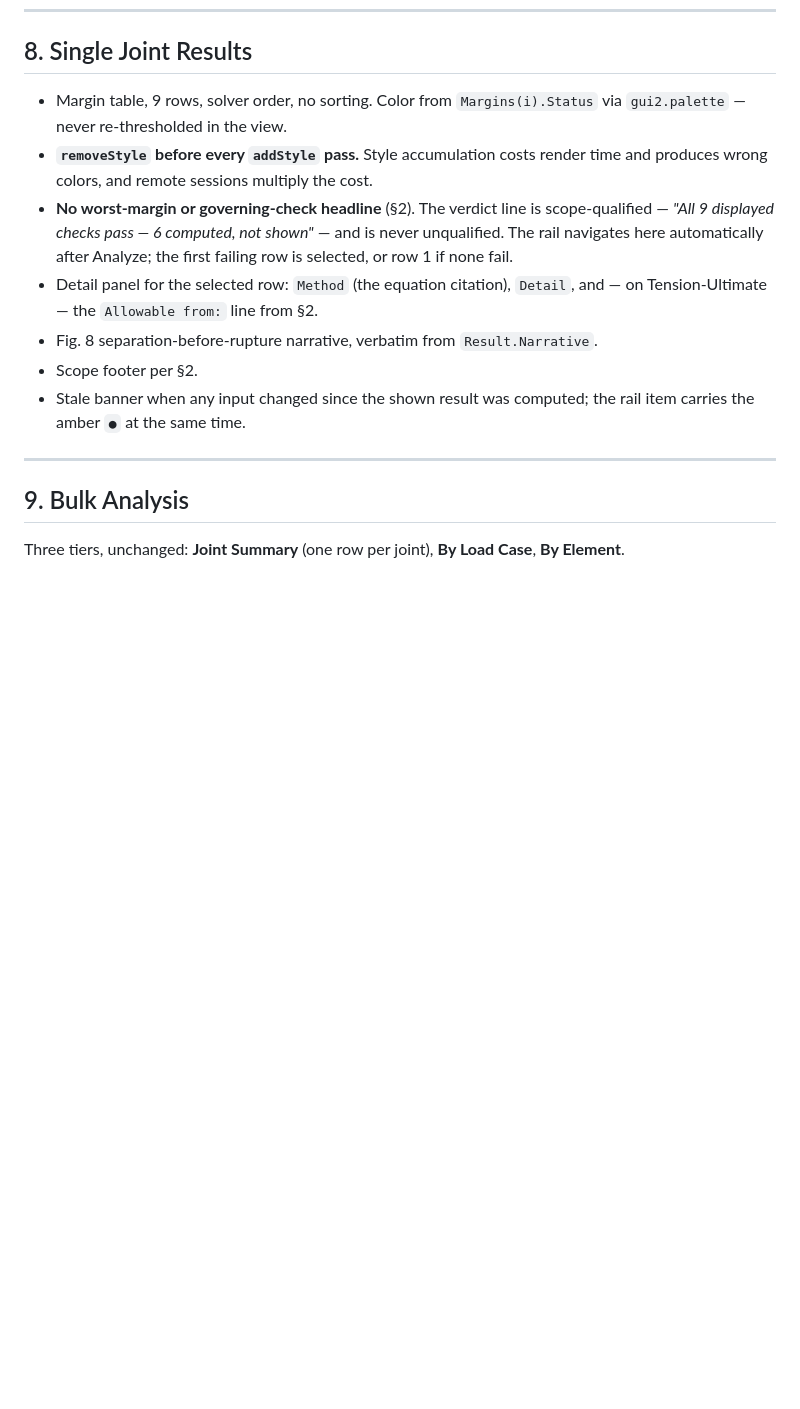
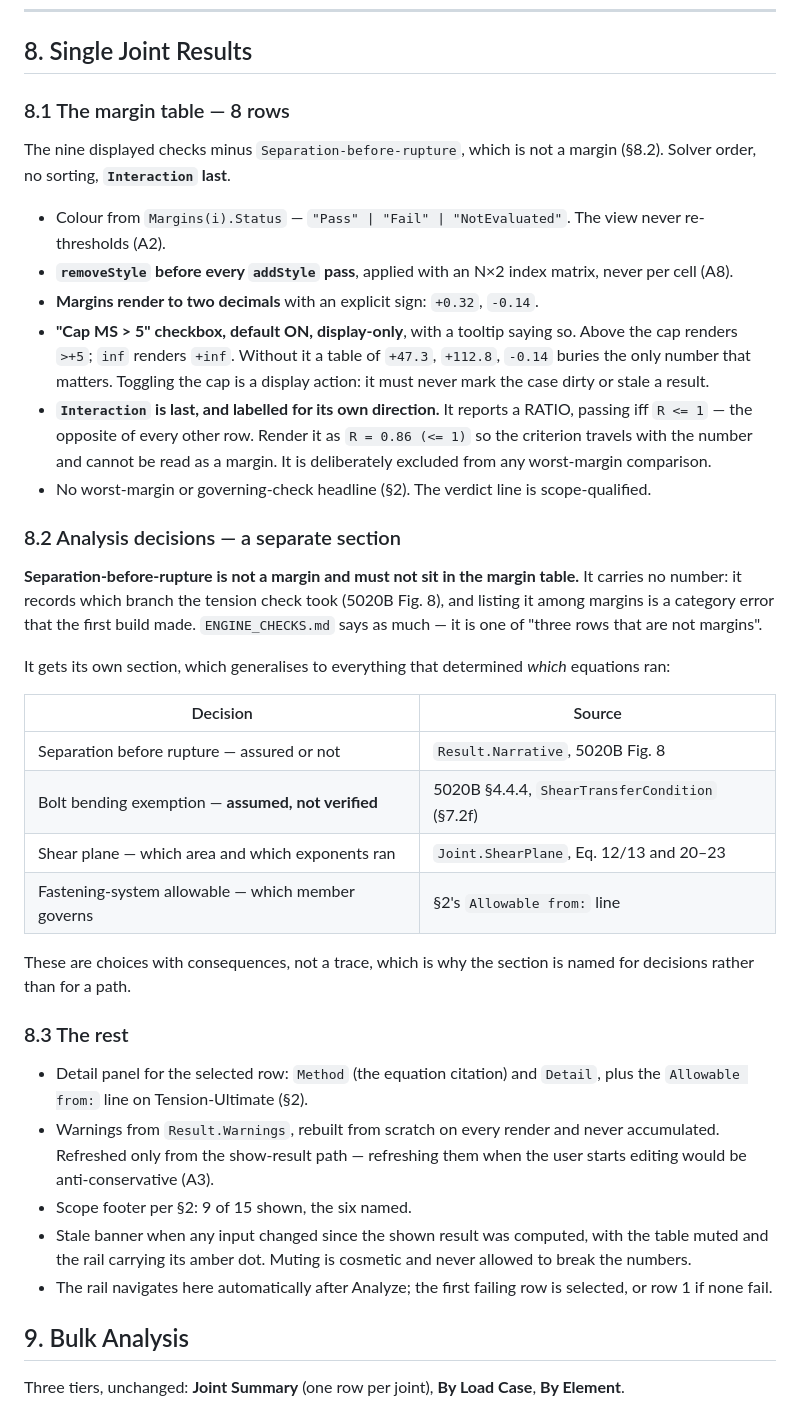
Before and after one commit to dbuddy25/fastener-matlab, a Markdown page: GUI2_SPEC.md, the part around the change. GitHub-like rendering; blank space fills up the shorter version.

Commit message:
Rewrite GUI2_SPEC section 8 for the Results page
Separation-before-rupture leaves the margin table. It carries no number -
it records which branch the tension check took - so listing it among
margins is a category error, and ENGINE_CHECKS.md already calls it one of
three rows that are not margins. It heads a new Analysis decisions
section, which generalises to everything that determined which equations
ran: the 4.4.4 bending exemption status, the shear-plane branch, and the
fastening-system allowable source.

Interaction moves last and is labelled for its own direction, rendering
as R = 0.86 (<= 1) so the criterion travels with the number.

Margins render to two decimals with an explicit sign, and the Cap MS > 5
toggle from GUI_PORT_SPEC section 4 is carried forward - default on,
display-only. Two decimals without a cap gives +112.83; with it the table
reads +0.32, -0.14, >+5.

```diff
--- a/GUI2_SPEC.md
+++ b/GUI2_SPEC.md
@@ -442,22 +442,61 @@ commit, or the summary and the form disagree.
 
 ## 8. Single Joint Results
 
-- Margin table, 9 rows, solver order, no sorting. Color from
-  `Margins(i).Status` via `gui2.palette` — never re-thresholded in the view.
-- **`removeStyle` before every `addStyle` pass.** Style accumulation costs
-  render time and produces wrong colors, and remote sessions multiply the cost.
-- **No worst-margin or governing-check headline** (§2). The verdict line is
-  scope-qualified — *"All 9 displayed checks pass — 6 computed, not shown"* —
-  and is never unqualified. The rail navigates here automatically after
-  Analyze; the first failing row is selected, or row 1 if none fail.
-- Detail panel for the selected row: `Method` (the equation citation), `Detail`,
-  and — on Tension-Ultimate — the `Allowable from:` line from §2.
-- Fig. 8 separation-before-rupture narrative, verbatim from `Result.Narrative`.
-- Scope footer per §2.
-- Stale banner when any input changed since the shown result was computed; the
-  rail item carries the amber `●` at the same time.
+### 8.1 The margin table — 8 rows
 
----
+The nine displayed checks minus `Separation-before-rupture`, which is not a
+margin (§8.2). Solver order, no sorting, **`Interaction` last**.
+
+- Colour from `Margins(i).Status` — `"Pass" | "Fail" | "NotEvaluated"`. The
+  view never re-thresholds (A2).
+- **`removeStyle` before every `addStyle` pass**, applied with an N×2 index
+  matrix, never per cell (A8).
+- **Margins render to two decimals** with an explicit sign: `+0.32`, `-0.14`.
+- **"Cap MS > 5" checkbox, default ON, display-only**, with a tooltip saying
+  so. Above the cap renders `>+5`; `inf` renders `+inf`. Without it a table of
+  `+47.3`, `+112.8`, `-0.14` buries the only number that matters. Toggling the
+  cap is a display action: it must never mark the case dirty or stale a result.
+- **`Interaction` is last, and labelled for its own direction.** It reports a
+  RATIO, passing iff `R <= 1` — the opposite of every other row. Render it as
+  `R = 0.86 (<= 1)` so the criterion travels with the number and cannot be read
+  as a margin. It is deliberately excluded from any worst-margin comparison.
+- No worst-margin or governing-check headline (§2). The verdict line is
+  scope-qualified.
+
+### 8.2 Analysis decisions — a separate section
+
+**Separation-before-rupture is not a margin and must not sit in the margin
+table.** It carries no number: it records which branch the tension check took
+(5020B Fig. 8), and listing it among margins is a category error that the first
+build made. `ENGINE_CHECKS.md` says as much — it is one of "three rows that are
+not margins".
+
+It gets its own section, which generalises to everything that determined
+*which* equations ran:
+
+| Decision | Source |
+|---|---|
+| Separation before rupture — assured or not | `Result.Narrative`, 5020B Fig. 8 |
+| Bolt bending exemption — **assumed, not verified** | 5020B §4.4.4, `ShearTransferCondition` (§7.2f) |
+| Shear plane — which area and which exponents ran | `Joint.ShearPlane`, Eq. 12/13 and 20–23 |
+| Fastening-system allowable — which member governs | §2's `Allowable from:` line |
+
+These are choices with consequences, not a trace, which is why the section is
+named for decisions rather than for a path.
+
+### 8.3 The rest
+
+- Detail panel for the selected row: `Method` (the equation citation) and
+  `Detail`, plus the `Allowable from:` line on Tension-Ultimate (§2).
+- Warnings from `Result.Warnings`, rebuilt from scratch on every render and
+  never accumulated. Refreshed only from the show-result path — refreshing them
+  when the user starts editing would be anti-conservative (A3).
+- Scope footer per §2: 9 of 15 shown, the six named.
+- Stale banner when any input changed since the shown result was computed, with
+  the table muted and the rail carrying its amber dot. Muting is cosmetic and
+  never allowed to break the numbers.
+- The rail navigates here automatically after Analyze; the first failing row is
+  selected, or row 1 if none fail.
 
 ## 9. Bulk Analysis
 
```
